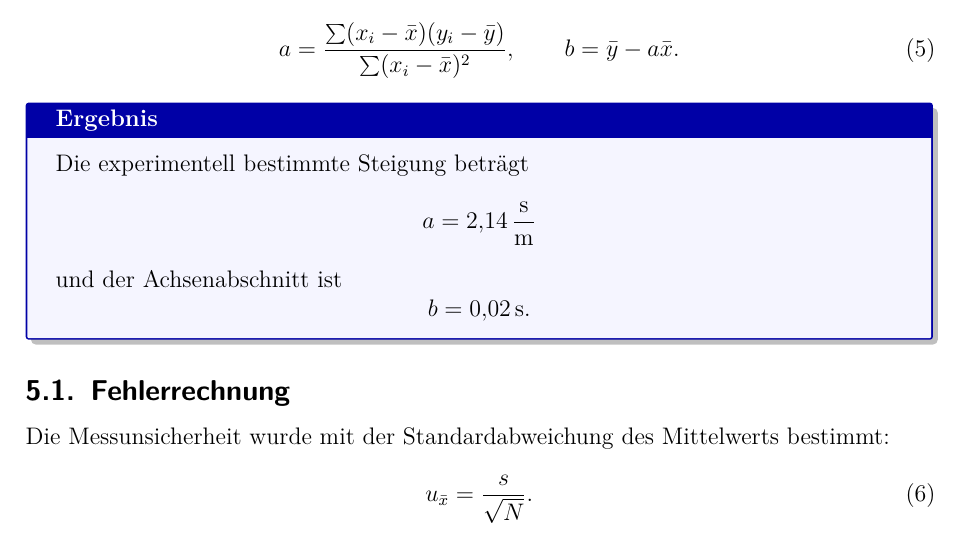
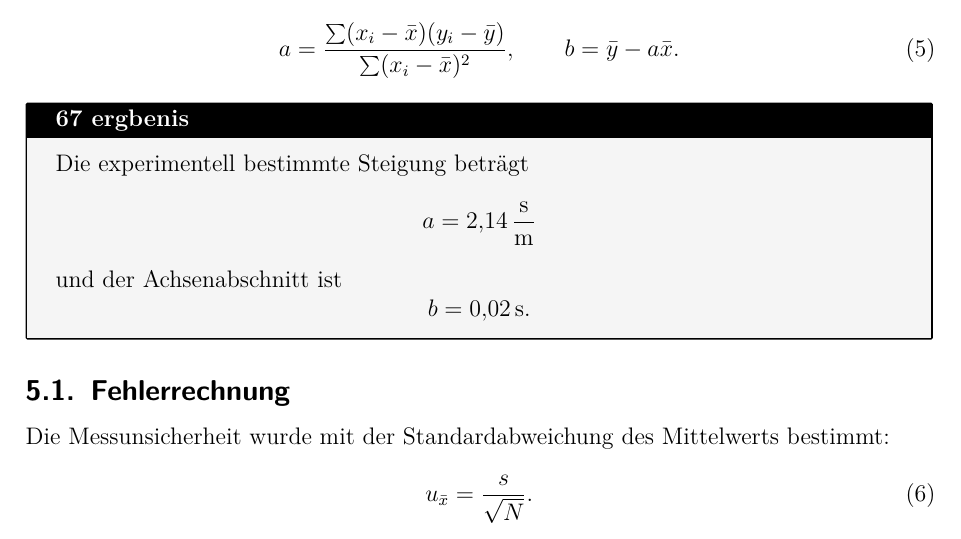
Before and after one commit to IchKaueHolz/PAP1, a LaTeX document (Versuch 22/Auswertung/main.tex): part of page 4 of 5, cut so that both start at the same text. Compiled offline with pdfLaTeX.

```diff
--- a/Versuch 22/Auswertung/main.tex
+++ b/Versuch 22/Auswertung/main.tex
@@ -36,14 +37,15 @@
 
 \newtcolorbox{resultbox}[1][]{
     enhanced,
-    colback=blue!4!white,
-    colframe=blue!65!black,
+    colback=black!4!white,
+    colframe=black!65!black,
     boxrule=0.8pt,
-    arc=0.2mm,
+    arc=0.0mm,
     title=#1,
     fonttitle=\bfseries,
-    drop shadow
+    %drop shadow
 }
+
 
 \newcommand{\versuch}{Versuch 22}
 \newcommand{\titel}{Titel des Versuchs}
@@ -142,7 +144,7 @@
     b = \bar{y} - a\bar{x}.
 \end{equation}
 
-\begin{resultbox}[Ergebnis]
+\begin{resultbox}[67 ergbenis]
     Die experimentell bestimmte Steigung beträgt
     \[
         a = \SI{2.14}{\second\per\meter}
```
Also changed, not shown: Versuch 22/Auswertung/main.pdf (added), Versuch 22/Auswertung/main.tex (1 more changed lines).
